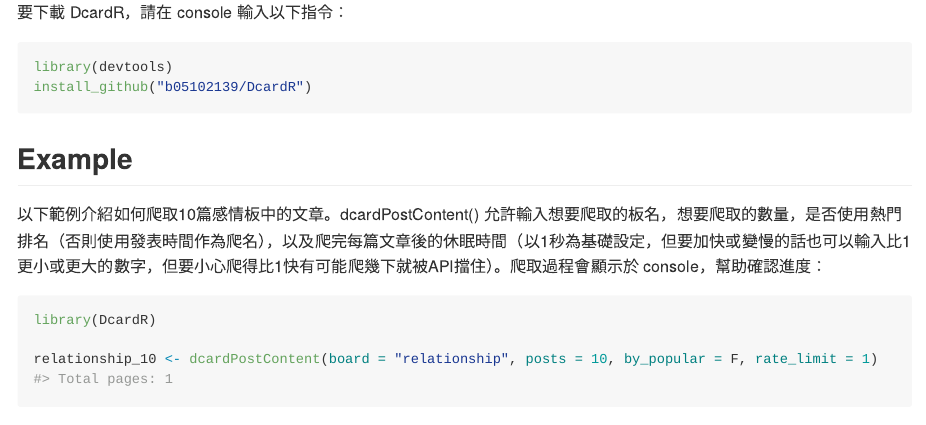
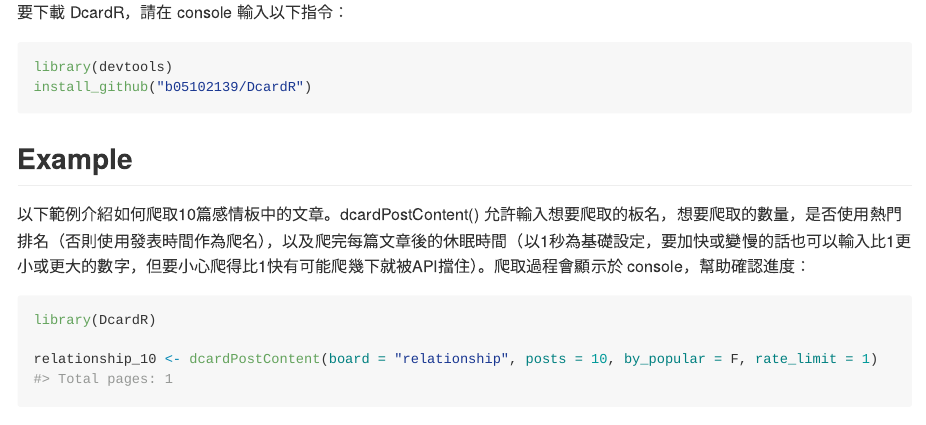
Before and after one commit to b05102139/DcardR, an R Markdown document (README.Rmd): the page in a window 1100 px wide, from 380 px down. Rendered offline with R 4.5, knitr and Pandoc, with nearby package versions; some code elsewhere in the file could not run offline; common packages that the code uses without loading them are loaded.

Commit message:
updated README

````diff
--- a/README.Rmd
+++ b/README.Rmd
@@ -35,7 +35,7 @@
 
 ## Example
 
-以下範例介紹如何爬取10篇感情板中的文章。dcardPostContent() 允許輸入想要爬取的板名，想要爬取的數量，是否使用熱門排名（否則使用發表時間作為爬名），以及爬完每篇文章後的休眠時間（以1秒為基礎設定，但要加快或變慢的話也可以輸入比1更小或更大的數字，但要小心爬得比1快有可能爬幾下就被API擋住）。爬取過程會顯示於 console，幫助確認進度：
+以下範例介紹如何爬取10篇感情板中的文章。dcardPostContent() 允許輸入想要爬取的板名，想要爬取的數量，是否使用熱門排名（否則使用發表時間作為爬名），以及爬完每篇文章後的休眠時間（以1秒為基礎設定，要加快或變慢的話也可以輸入比1更小或更大的數字，但要小心爬得比1快有可能爬幾下就被API擋住）。爬取過程會顯示於 console，幫助確認進度：
 
 ```{r}
 library(DcardR)
````
Also changed, not shown: 1 other file.
